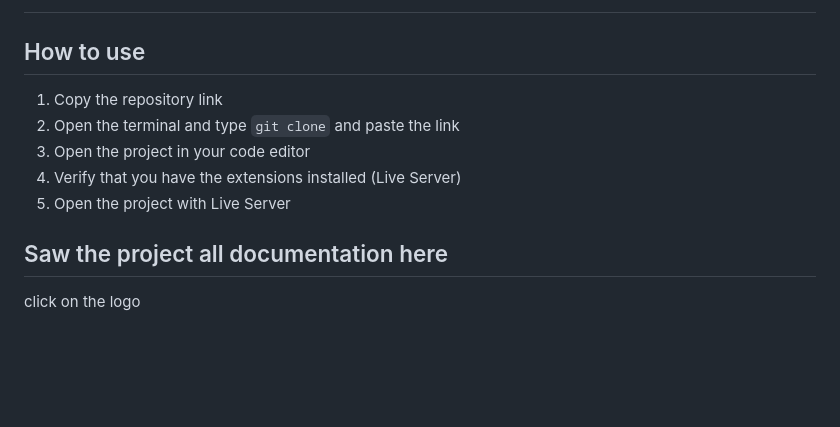
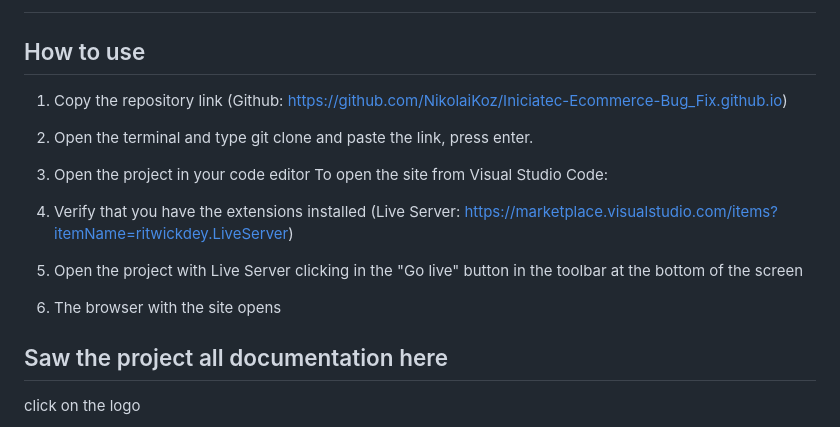
Before and after one commit to NikolaiKoz/Iniciatec-Ecommerce-Bug_Fix.github.io, a Markdown page: README.md, the part around the change. Rendered like a GitHub page; blank space fills up the shorter version.

Commit message:
docs: :memo: The readme.md was edited.

```diff
--- a/README.md
+++ b/README.md
@@ -44,11 +44,21 @@ In this project we had to use HTML, CSS and vanilla JavaScript, but our educator
 #
 ## How to use
 
-1. Copy the repository link
-2. Open the terminal and type `git clone` and paste the link
+
+
+1. Copy the repository link (Github: https://github.com/NikolaiKoz/Iniciatec-Ecommerce-Bug_Fix.github.io)
+
+2. Open the terminal and type git clone and paste the link, press enter.
+
 3. Open the project in your code editor
-4. Verify that you have the extensions installed (Live Server)
-5. Open the project with Live Server
+To open the site from Visual Studio Code:
+
+4. Verify that you have the extensions installed (Live Server: https://marketplace.visualstudio.com/items?itemName=ritwickdey.LiveServer)
+
+5. Open the project with Live Server clicking in the "Go live" button in the toolbar at the bottom of the screen
+
+6. The browser with the site opens
+
 
 ## Saw the project all documentation here
 click on the logo
```
